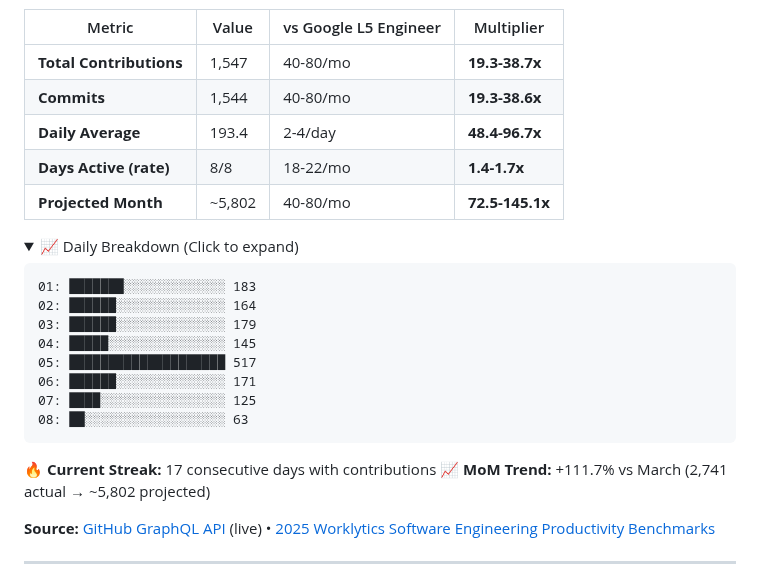
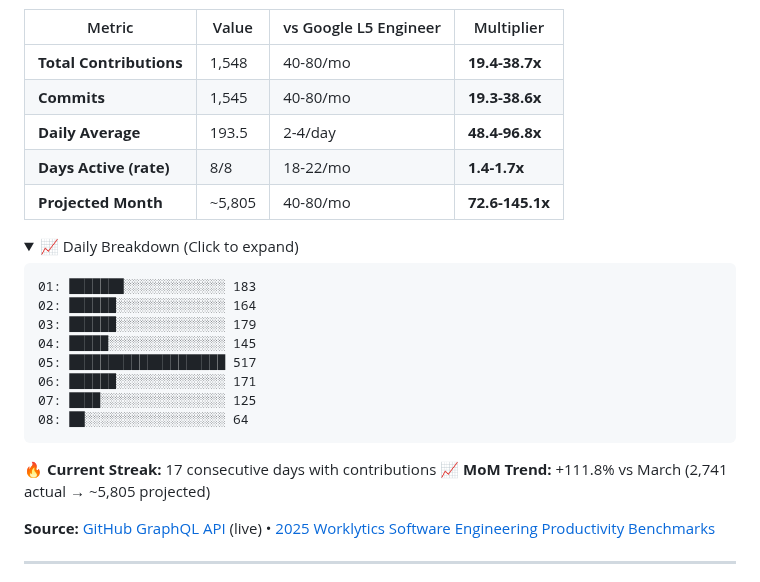
Before and after one commit to reggieanddro/reggieanddro, a Markdown page: README.md, the part around one of its changes. Rendered like a GitHub page; folded sections open.

Commit message:
📊 Auto-update: April 08, 2026 - 1548 contributions vs L5
Stats refresh (every 2h + push-triggered)
Source: GitHub GraphQL API
Benchmarks: 2025 Worklytics L5 Engineer

````diff
--- a/README.md
+++ b/README.md
@@ -17,11 +17,11 @@ Building [Liv Hana](https://livhana.ai) — strategic intelligence for regulated
 
 | Metric | Value | vs Google L5 Engineer | Multiplier |
 |--------|-------|----------------------|------------|
-| **Total Contributions** | 1,547 | 40-80/mo | **19.3-38.7x** |
-| **Commits** | 1,544 | 40-80/mo | **19.3-38.6x** |
-| **Daily Average** | 193.4 | 2-4/day | **48.4-96.7x** |
+| **Total Contributions** | 1,548 | 40-80/mo | **19.4-38.7x** |
+| **Commits** | 1,545 | 40-80/mo | **19.3-38.6x** |
+| **Daily Average** | 193.5 | 2-4/day | **48.4-96.8x** |
 | **Days Active (rate)** | 8/8 | 18-22/mo | **1.4-1.7x** |
-| **Projected Month** | ~5,802 | 40-80/mo | **72.5-145.1x** |
+| **Projected Month** | ~5,805 | 40-80/mo | **72.6-145.1x** |
 
 <details>
 <summary>📈 Daily Breakdown (Click to expand)</summary>
@@ -34,13 +34,13 @@ Building [Liv Hana](https://livhana.ai) — strategic intelligence for regulated
 05: ████████████████████ 517
 06: ██████░░░░░░░░░░░░░░ 171
 07: ████░░░░░░░░░░░░░░░░ 125
-08: ██░░░░░░░░░░░░░░░░░░ 63
+08: ██░░░░░░░░░░░░░░░░░░ 64
 ```
 
 </details>
 
 🔥 **Current Streak:** 17 consecutive days with contributions
-📈 **MoM Trend:** +111.7% vs March (2,741 actual → ~5,802 projected)
+📈 **MoM Trend:** +111.8% vs March (2,741 actual → ~5,805 projected)
 
 **Source:** [GitHub GraphQL API](https://docs.github.com/graphql) (live) • [2025 Worklytics Software Engineering Productivity Benchmarks](https://www.worklytics.co/resources/software-engineering-productivity-benchmarks-2025-good-scores)
 
````
Also changed, not shown: other parts of README.md (+1 -1 lines).
